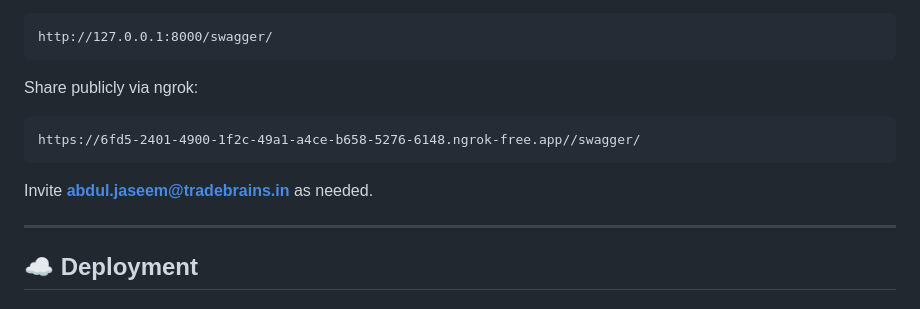
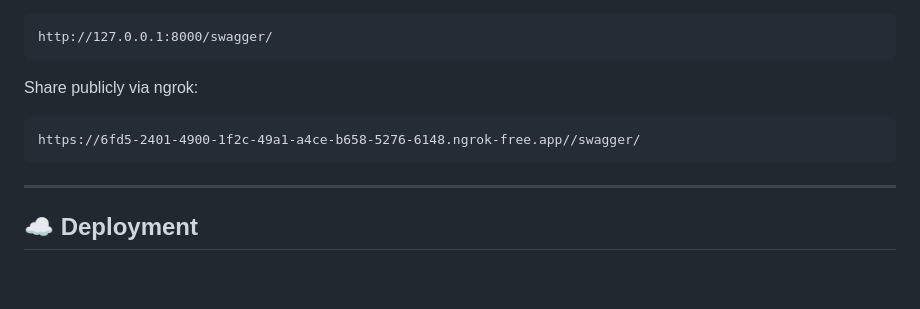
Before and after one commit to kishoretocs/Traders-Portal, a Markdown page: README.md, the part around the change. Drawn GitHub-style; blank space fills up the shorter version.

Commit message:
third commit

````diff
--- a/README.md
+++ b/README.md
@@ -223,8 +223,6 @@ Share publicly via ngrok:
 https://6fd5-2401-4900-1f2c-49a1-a4ce-b658-5276-6148.ngrok-free.app//swagger/
 ```
 
-Invite **abdul.jaseem@tradebrains.in** as needed.
-
 ---
 
 ## ☁️ Deployment
````
